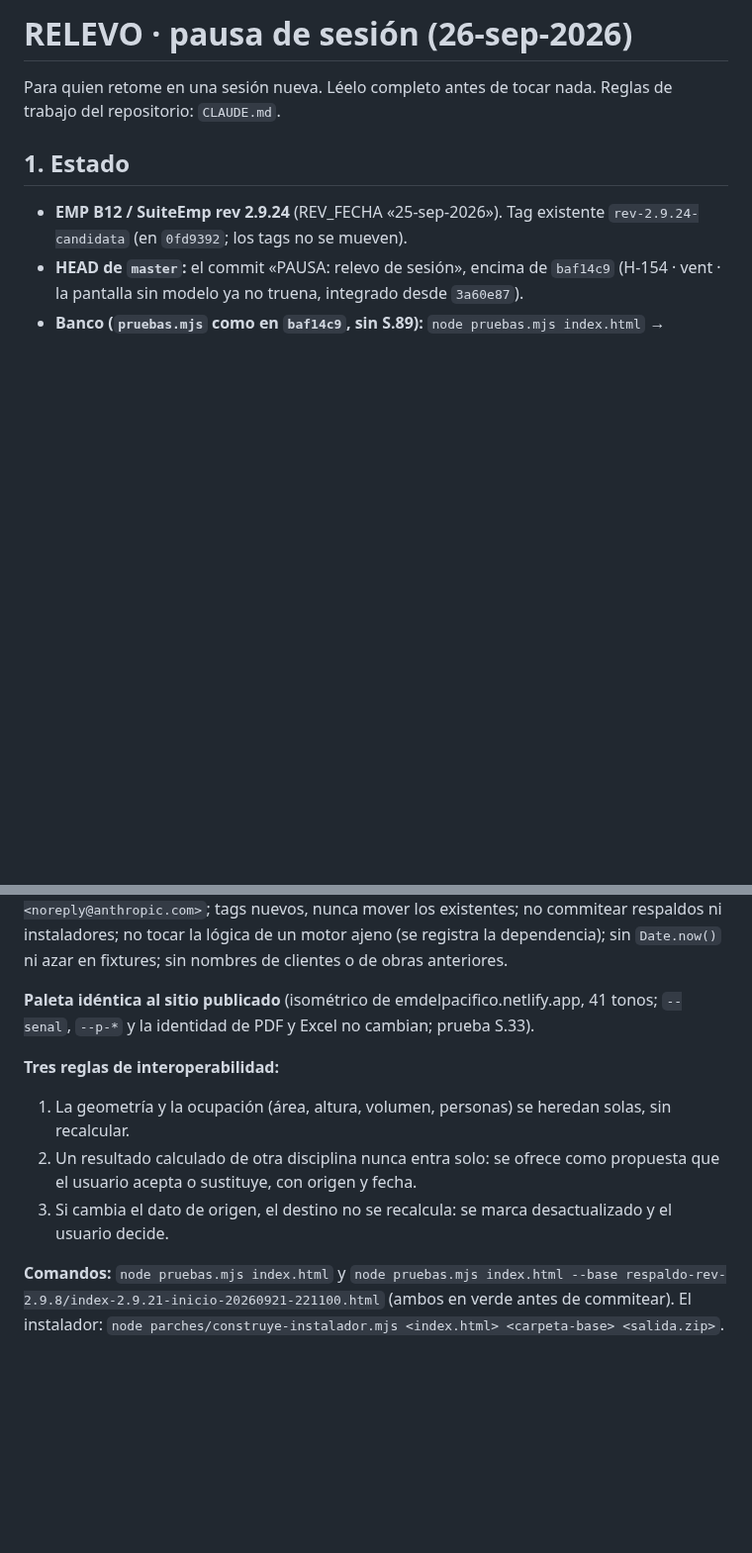
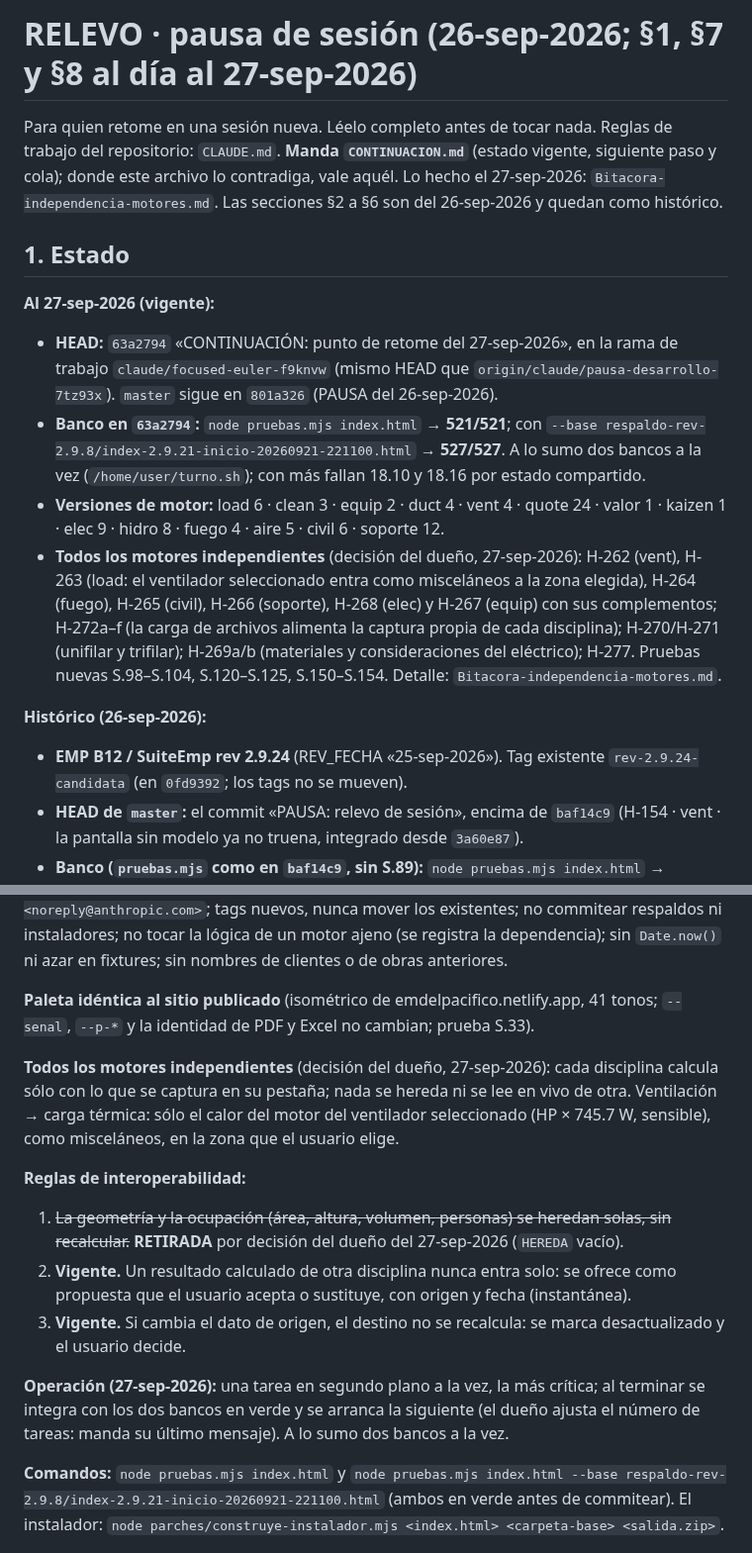
Before and after one commit to loubetrnl-star/Emp_Suite, a Markdown page: RELEVO.md, 2 parts joined by grey strips. Shown at 99% size. Rendered like a GitHub page; blank space fills up the shorter version.

```diff
--- a/RELEVO.md
+++ b/RELEVO.md
@@ -1,8 +1,18 @@
-# RELEVO · pausa de sesión (26-sep-2026)
+# RELEVO · pausa de sesión (26-sep-2026; §1, §7 y §8 al día al 27-sep-2026)
 
 Para quien retome en una sesión nueva. Léelo completo antes de tocar nada. Reglas de trabajo del repositorio: `CLAUDE.md`.
+**Manda `CONTINUACION.md`** (estado vigente, siguiente paso y cola); donde este archivo lo contradiga, vale aquél. Lo hecho
+el 27-sep-2026: `Bitacora-independencia-motores.md`. Las secciones §2 a §6 son del 26-sep-2026 y quedan como histórico.
 
 ## 1. Estado
+**Al 27-sep-2026 (vigente):**
+- **HEAD:** `63a2794` «CONTINUACIÓN: punto de retome del 27-sep-2026», en la rama de trabajo `claude/focused-euler-f9knvw`
+  (mismo HEAD que `origin/claude/pausa-desarrollo-7tz93x`). `master` sigue en `801a326` (PAUSA del 26-sep-2026).
+- **Banco en `63a2794`:** `node pruebas.mjs index.html` → **521/521**; con `--base respaldo-rev-2.9.8/index-2.9.21-inicio-20260921-221100.html` → **527/527**. A lo sumo dos bancos a la vez (`/home/user/turno.sh`); con más fallan 18.10 y 18.16 por estado compartido.
+- **Versiones de motor:** load 6 · clean 3 · equip 2 · duct 4 · vent 4 · quote 24 · valor 1 · kaizen 1 · elec 9 · hidro 8 · fuego 4 · aire 5 · civil 6 · soporte 12.
+- **Todos los motores independientes** (decisión del dueño, 27-sep-2026): H-262 (vent), H-263 (load: el ventilador seleccionado entra como misceláneos a la zona elegida), H-264 (fuego), H-265 (civil), H-266 (soporte), H-268 (elec) y H-267 (equip) con sus complementos; H-272a–f (la carga de archivos alimenta la captura propia de cada disciplina); H-270/H-271 (unifilar y trifilar); H-269a/b (materiales y consideraciones del eléctrico); H-277. Pruebas nuevas S.98–S.104, S.120–S.125, S.150–S.154. Detalle: `Bitacora-independencia-motores.md`.
+
+**Histórico (26-sep-2026):**
 - **EMP B12 / SuiteEmp rev 2.9.24** (REV_FECHA «25-sep-2026»). Tag existente `rev-2.9.24-candidata` (en `0fd9392`; los tags no se mueven).
 - **HEAD de `master`:** el commit «PAUSA: relevo de sesión», encima de `baf14c9` (H-154 · vent · la pantalla sin modelo ya no truena, integrado desde `3a60e87`).
 - **Banco (`pruebas.mjs` como en `baf14c9`, sin S.89):** `node pruebas.mjs index.html` → **503/503**; con `--base respaldo-rev-2.9.8/index-2.9.21-inicio-20260921-221100.html` → **509/509**. Los dos en verde.
@@ -81,9 +94,13 @@ Terminado el análisis para el empalme de StructCalc y con la prueba S.89 escrit
 
 **Paleta idéntica al sitio publicado** (isométrico de emdelpacifico.netlify.app, 41 tonos; `--senal`, `--p-*` y la identidad de PDF y Excel no cambian; prueba S.33).
 
-**Tres reglas de interoperabilidad:**
-1. La geometría y la ocupación (área, altura, volumen, personas) se heredan solas, sin recalcular.
-2. Un resultado calculado de otra disciplina nunca entra solo: se ofrece como propuesta que el usuario acepta o sustituye, con origen y fecha.
-3. Si cambia el dato de origen, el destino no se recalcula: se marca desactualizado y el usuario decide.
+**Todos los motores independientes** (decisión del dueño, 27-sep-2026): cada disciplina calcula sólo con lo que se captura en su pestaña; nada se hereda ni se lee en vivo de otra. Ventilación → carga térmica: sólo el calor del motor del ventilador seleccionado (HP × 745.7 W, sensible), como misceláneos, en la zona que el usuario elige.
+
+**Reglas de interoperabilidad:**
+1. ~~La geometría y la ocupación (área, altura, volumen, personas) se heredan solas, sin recalcular.~~ **RETIRADA** por decisión del dueño del 27-sep-2026 (`HEREDA` vacío).
+2. **Vigente.** Un resultado calculado de otra disciplina nunca entra solo: se ofrece como propuesta que el usuario acepta o sustituye, con origen y fecha (instantánea).
+3. **Vigente.** Si cambia el dato de origen, el destino no se recalcula: se marca desactualizado y el usuario decide.
+
+**Operación (27-sep-2026):** una tarea en segundo plano a la vez, la más crítica; al terminar se integra con los dos bancos en verde y se arranca la siguiente (el dueño ajusta el número de tareas: manda su último mensaje). A lo sumo dos bancos a la vez.
 
 **Comandos:** `node pruebas.mjs index.html` y `node pruebas.mjs index.html --base respaldo-rev-2.9.8/index-2.9.21-inicio-20260921-221100.html` (ambos en verde antes de commitear). El instalador: `node parches/construye-instalador.mjs <index.html> <carpeta-base> <salida.zip>`.
```
Also changed, not shown: other parts of RELEVO.md (+3 -0 lines), Bitacora-independencia-motores.md (added, +109 -0 lines), PAUSA.md (+38 -7 lines).
